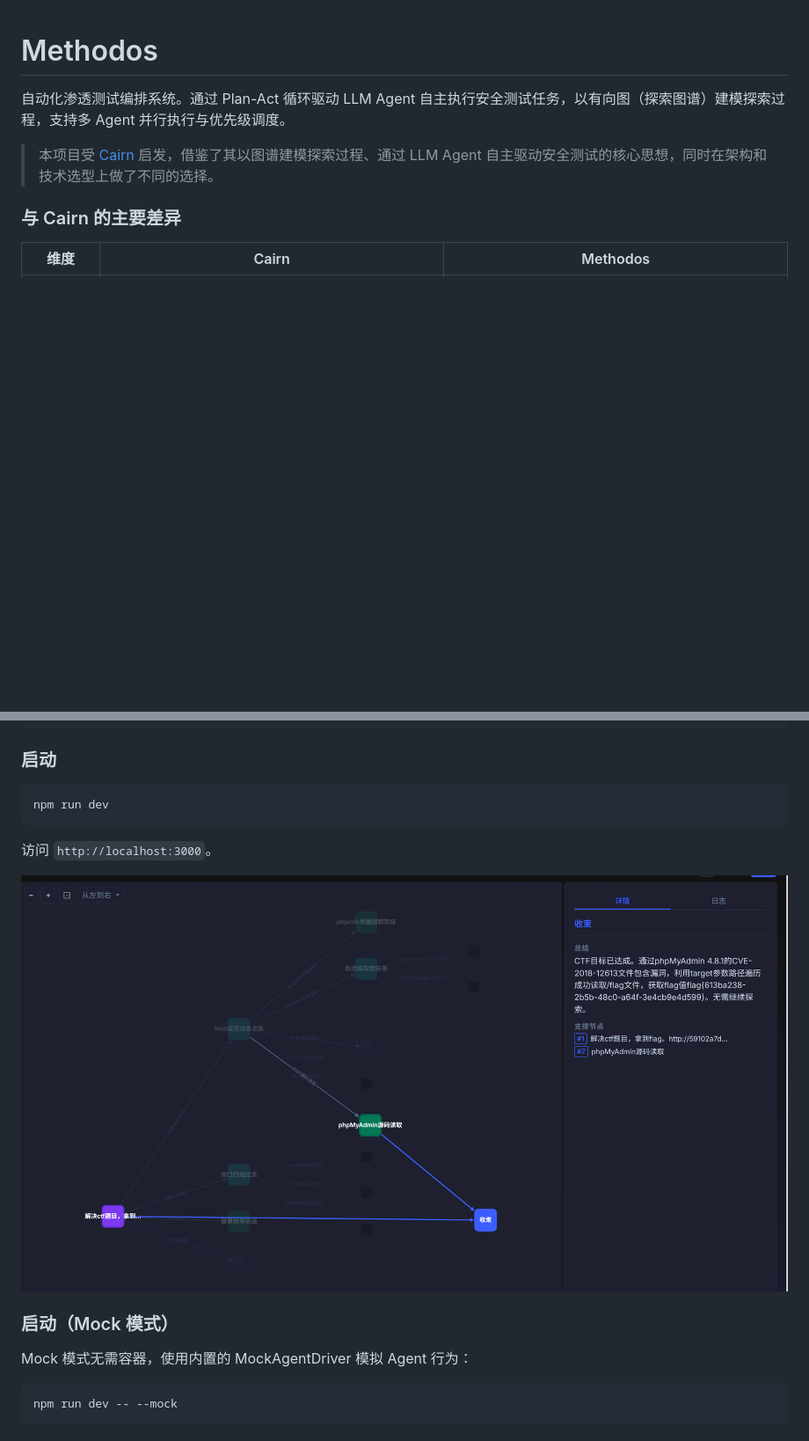
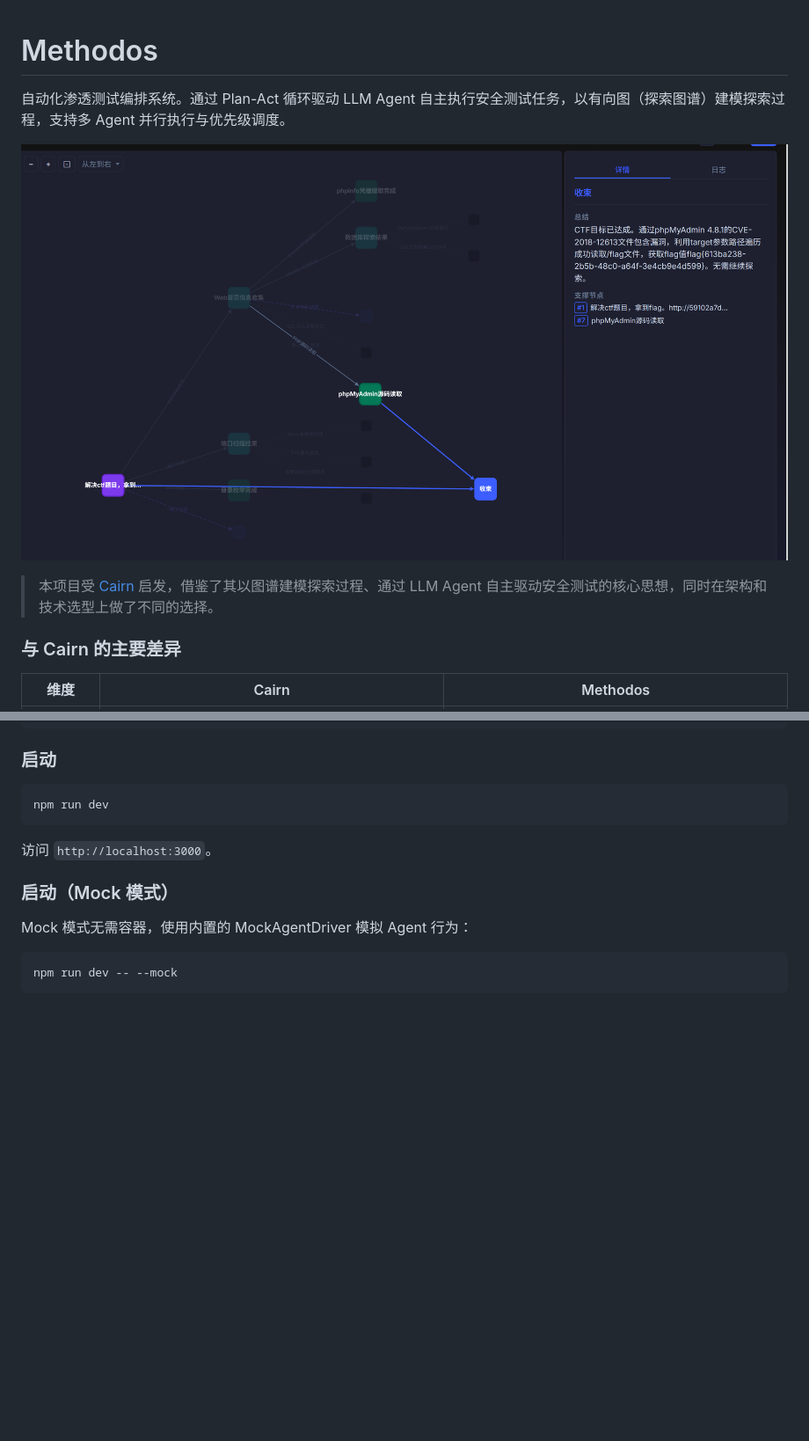
Before and after one commit to lNwNl/Methodos, a Markdown page: README.md, 2 parts joined by grey strips. Shown at 88% size. GitHub-like rendering; blank space fills up the shorter version.

Commit message:
docs: move screenshot to top of README

```diff
--- a/README.md
+++ b/README.md
@@ -1,6 +1,8 @@
 # Methodos
 
 自动化渗透测试编排系统。通过 Plan-Act 循环驱动 LLM Agent 自主执行安全测试任务，以有向图（探索图谱）建模探索过程，支持多 Agent 并行执行与优先级调度。
+
+![项目运行示例](docs/images/screenshot.png)
 
 > 本项目受 [Cairn](https://github.com/oritera/Cairn) 启发，借鉴了其以图谱建模探索过程、通过 LLM Agent 自主驱动安全测试的核心思想，同时在架构和技术选型上做了不同的选择。
 
@@ -204,8 +206,6 @@ npm run dev
 
 访问 `http://localhost:3000`。
 
-![项目运行示例](docs/images/screenshot.png)
-
 ### 启动（Mock 模式）
 
 Mock 模式无需容器，使用内置的 MockAgentDriver 模拟 Agent 行为：
```
